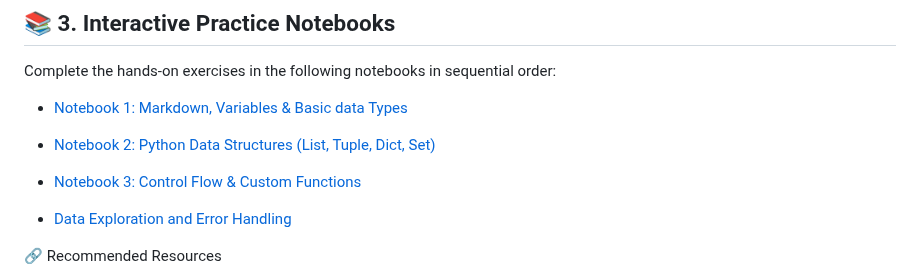
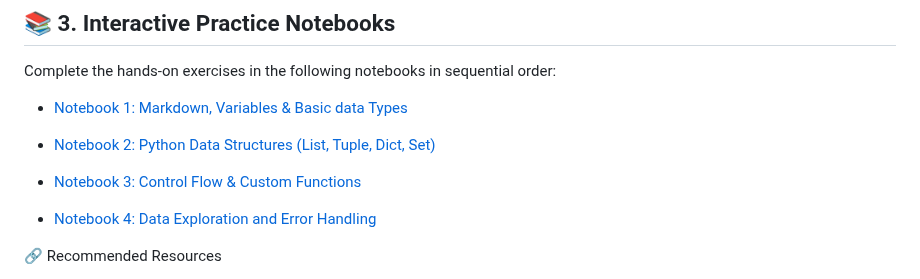
Before and after one commit to nazninshuktara/Bioinformatics-Mentorship-Program, a Markdown page: 02_programming/day_3/learning_guide.md, the part around the change. Rendered like a GitHub page.

Commit message:
day3 learning guide

```diff
--- a/02_programming/day_3/learning_guide.md
+++ b/02_programming/day_3/learning_guide.md
@@ -59,7 +59,7 @@ Complete the hands-on exercises in the following notebooks in sequential order:
 
 - [Notebook 3: Control Flow & Custom Functions](https://github.com/nazninshuktara/Bioinformatics-Mentorship-Program/blob/main/01_foundations/day_3/python_notebooks/python3.ipynb)
 
-- [Data Exploration and Error Handling](https://github.com/nazninshuktara/Bioinformatics-Mentorship-Program/blob/main/01_foundations/day_3/python_notebooks/python4.ipynb)
+- [Notebook 4: Data Exploration and Error Handling](https://github.com/nazninshuktara/Bioinformatics-Mentorship-Program/blob/main/01_foundations/day_3/python_notebooks/python4.ipynb)
 
 🔗 Recommended Resources
 - [Basic writing and formatting syntax](https://docs.github.com/en/get-started/writing-on-github/getting-started-with-writing-and-formatting-on-github/basic-writing-and-formatting-syntax)
```
